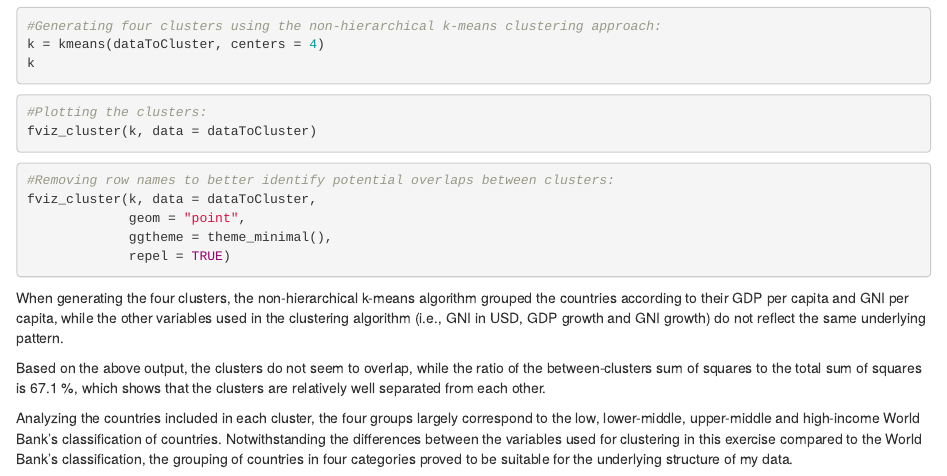
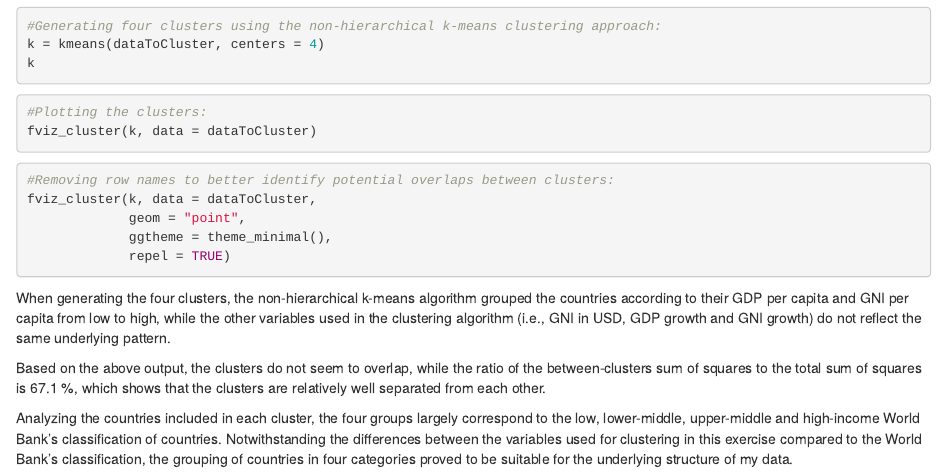
Before and after one commit to elenapopic542/Deliverable-2, an R Markdown document (Deliverable2 copy.Rmd): the page in a window 1100 px wide, from 6580 px down. Rendered offline with R 4.5, knitr and Pandoc, with nearby package versions; the code chunks are not run, so their results and figures are left out.

````diff
--- a/Deliverable2 copy.Rmd
+++ b/Deliverable2 copy.Rmd
@@ -370,7 +370,7 @@
              repel = TRUE)
 ```
 
-When generating the four clusters, the non-hierarchical k-means algorithm grouped the countries according to their GDP per capita and GNI per capita, while the other variables used in the clustering algorithm (i.e., GNI in USD, GDP growth and GNI growth) do not reflect the same underlying pattern.
+When generating the four clusters, the non-hierarchical k-means algorithm grouped the countries according to their GDP per capita and GNI per capita from low to high, while the other variables used in the clustering algorithm (i.e., GNI in USD, GDP growth and GNI growth) do not reflect the same underlying pattern.
 
 Based on the above output, the clusters do not seem to overlap, while the ratio of the between-clusters sum of squares to the total sum of squares is 67.1 %, which shows that the clusters are relatively well separated from each other.
 
````
Also changed, not shown: index.html, 1 other file.
